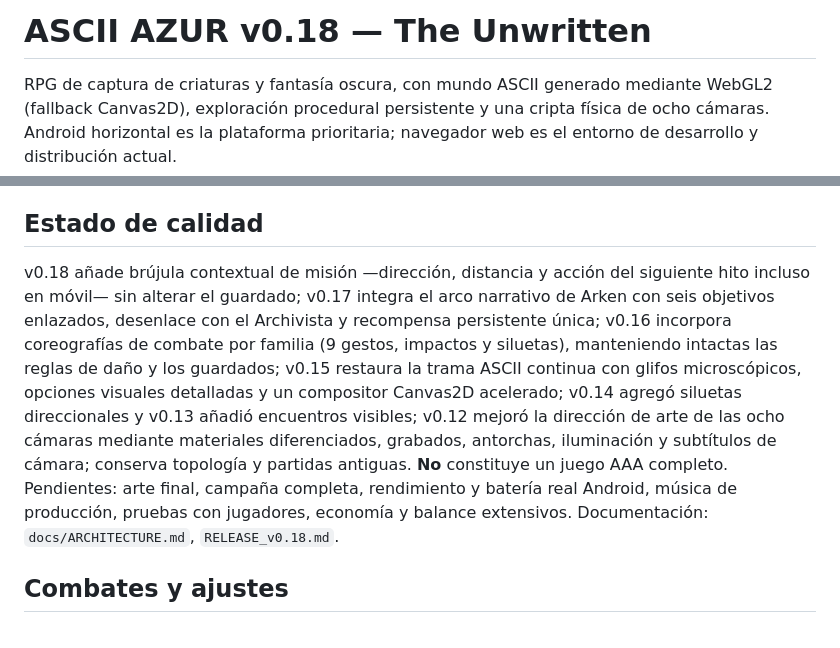
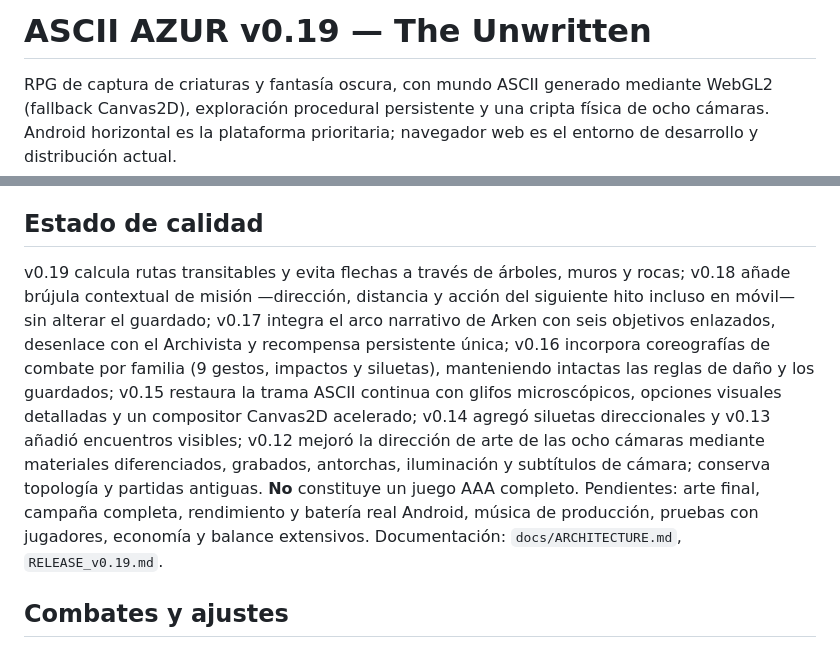
Before and after one commit to akumanomi1988/ASCII_AZUR, a Markdown page: README.md, 2 parts joined by grey strips. Rendered like a GitHub page.

Commit message:
release: update v0.19 README.md

```diff
--- a/README.md
+++ b/README.md
@@ -1,4 +1,4 @@
-# ASCII AZUR v0.18 — The Unwritten
+# ASCII AZUR v0.19 — The Unwritten
 
 RPG de captura de criaturas y fantasía oscura, con mundo ASCII generado mediante WebGL2 (fallback Canvas2D), exploración procedural persistente y una cripta física de ocho cámaras. Android horizontal es la plataforma prioritaria; navegador web es el entorno de desarrollo y distribución actual.
 
@@ -15,7 +15,7 @@ RPG de captura de criaturas y fantasía oscura, con mundo ASCII generado mediant
 
 ## Estado de calidad
 
-v0.18 añade brújula contextual de misión —dirección, distancia y acción del siguiente hito incluso en móvil— sin alterar el guardado; v0.17 integra el arco narrativo de Arken con seis objetivos enlazados, desenlace con el Archivista y recompensa persistente única; v0.16 incorpora coreografías de combate por familia (9 gestos, impactos y siluetas), manteniendo intactas las reglas de daño y los guardados; v0.15 restaura la trama ASCII continua con glifos microscópicos, opciones visuales detalladas y un compositor Canvas2D acelerado; v0.14 agregó siluetas direccionales y v0.13 añadió encuentros visibles; v0.12 mejoró la dirección de arte de las ocho cámaras mediante materiales diferenciados, grabados, antorchas, iluminación y subtítulos de cámara; conserva topología y partidas antiguas. **No** constituye un juego AAA completo. Pendientes: arte final, campaña completa, rendimiento y batería real Android, música de producción, pruebas con jugadores, economía y balance extensivos. Documentación: `docs/ARCHITECTURE.md`, `RELEASE_v0.18.md`.
+v0.19 calcula rutas transitables y evita flechas a través de árboles, muros y rocas; v0.18 añade brújula contextual de misión —dirección, distancia y acción del siguiente hito incluso en móvil— sin alterar el guardado; v0.17 integra el arco narrativo de Arken con seis objetivos enlazados, desenlace con el Archivista y recompensa persistente única; v0.16 incorpora coreografías de combate por familia (9 gestos, impactos y siluetas), manteniendo intactas las reglas de daño y los guardados; v0.15 restaura la trama ASCII continua con glifos microscópicos, opciones visuales detalladas y un compositor Canvas2D acelerado; v0.14 agregó siluetas direccionales y v0.13 añadió encuentros visibles; v0.12 mejoró la dirección de arte de las ocho cámaras mediante materiales diferenciados, grabados, antorchas, iluminación y subtítulos de cámara; conserva topología y partidas antiguas. **No** constituye un juego AAA completo. Pendientes: arte final, campaña completa, rendimiento y batería real Android, música de producción, pruebas con jugadores, economía y balance extensivos. Documentación: `docs/ARCHITECTURE.md`, `RELEASE_v0.19.md`.
 
 ## Combates y ajustes
 
```
